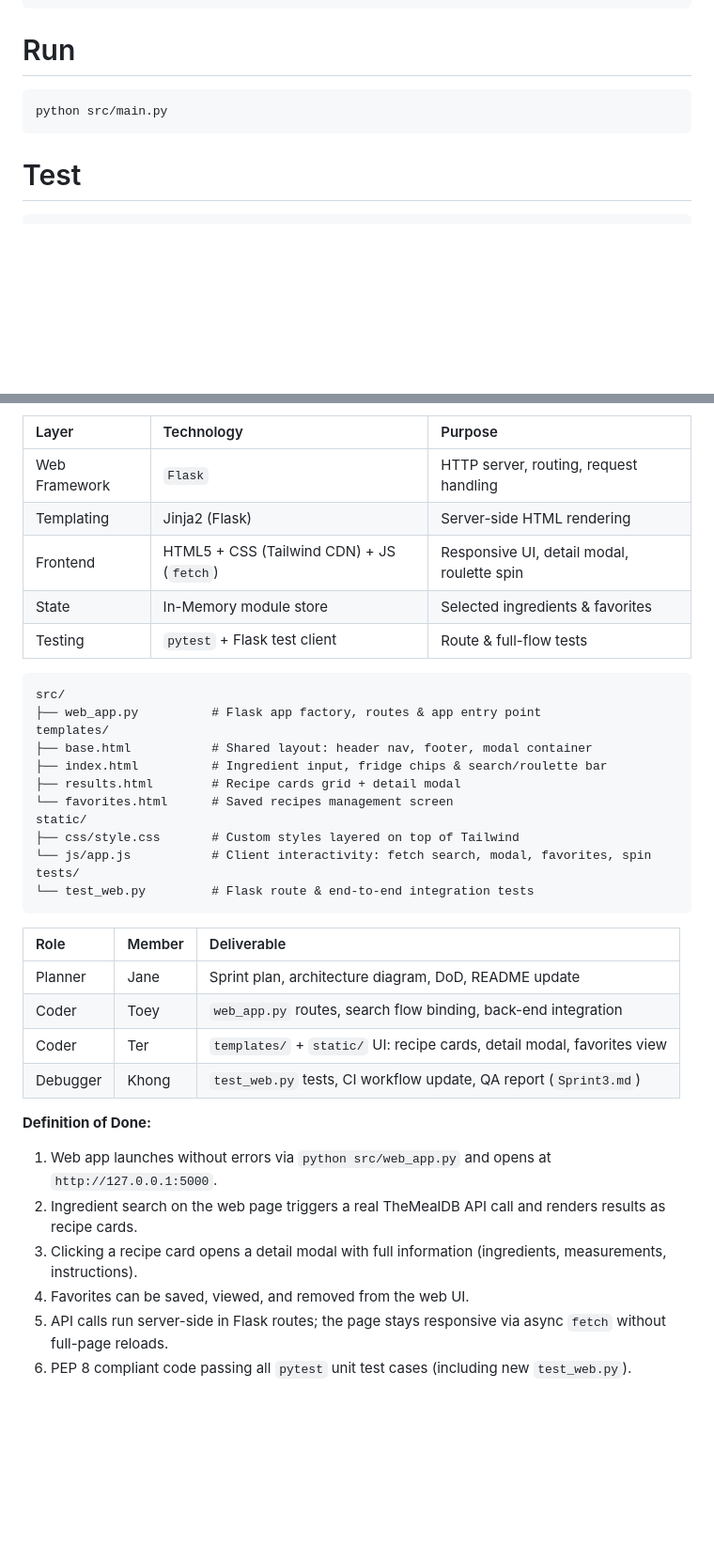
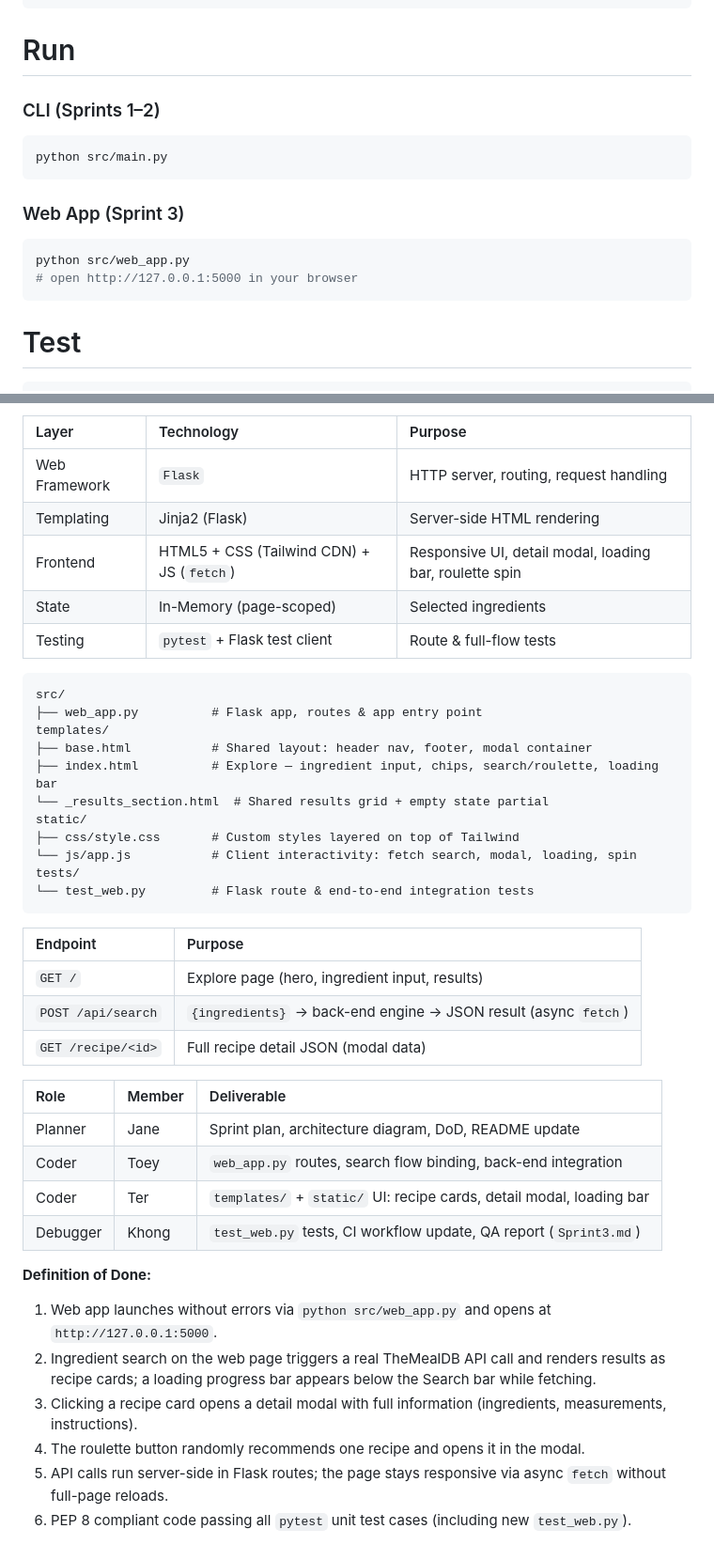
Before and after one commit to Mametoyas/Menu-Roulette, a Markdown page: README.md, 2 parts joined by grey strips. Shown at 94% size. GitHub-like rendering; blank space fills up the shorter version.

````diff
--- a/README.md
+++ b/README.md
@@ -294,8 +294,17 @@ pip install -r requirements.txt
 
 # Run
 
+### CLI (Sprints 1–2)
+
 ```bash
 python src/main.py
+```
+
+### Web App (Sprint 3)
+
+```bash
+python src/web_app.py
+# open http://127.0.0.1:5000 in your browser
 ```
 
 # Test
@@ -355,36 +364,41 @@ tests/
 | :--- | :--- | :--- |
 | Web Framework | `Flask` | HTTP server, routing, request handling |
 | Templating | Jinja2 (Flask) | Server-side HTML rendering |
-| Frontend | HTML5 + CSS (Tailwind CDN) + JS (`fetch`) | Responsive UI, detail modal, roulette spin |
-| State | In-Memory module store | Selected ingredients & favorites |
+| Frontend | HTML5 + CSS (Tailwind CDN) + JS (`fetch`) | Responsive UI, detail modal, loading bar, roulette spin |
+| State | In-Memory (page-scoped) | Selected ingredients |
 | Testing | `pytest` + Flask test client | Route & full-flow tests |
 
 ```text
 src/
-├── web_app.py          # Flask app factory, routes & app entry point
+├── web_app.py          # Flask app, routes & app entry point
 templates/
 ├── base.html           # Shared layout: header nav, footer, modal container
-├── index.html          # Ingredient input, fridge chips & search/roulette bar
-├── results.html        # Recipe cards grid + detail modal
-└── favorites.html      # Saved recipes management screen
+├── index.html          # Explore — ingredient input, chips, search/roulette, loading bar
+└── _results_section.html  # Shared results grid + empty state partial
 static/
 ├── css/style.css       # Custom styles layered on top of Tailwind
-└── js/app.js           # Client interactivity: fetch search, modal, favorites, spin
+└── js/app.js           # Client interactivity: fetch search, modal, loading, spin
 tests/
 └── test_web.py         # Flask route & end-to-end integration tests
 ```
+
+| Endpoint | Purpose |
+| :--- | :--- |
+| `GET /` | Explore page (hero, ingredient input, results) |
+| `POST /api/search` | `{ingredients}` → back-end engine → JSON result (async `fetch`) |
+| `GET /recipe/<id>` | Full recipe detail JSON (modal data) |
 
 | Role | Member | Deliverable |
 | :--- | :--- | :--- |
 | Planner | Jane | Sprint plan, architecture diagram, DoD, README update |
 | Coder | Toey | `web_app.py` routes, search flow binding, back-end integration |
-| Coder | Ter | `templates/` + `static/` UI: recipe cards, detail modal, favorites view |
+| Coder | Ter | `templates/` + `static/` UI: recipe cards, detail modal, loading bar |
 | Debugger | Khong | `test_web.py` tests, CI workflow update, QA report (`Sprint3.md`) |
 
 **Definition of Done:**
 1. Web app launches without errors via `python src/web_app.py` and opens at `http://127.0.0.1:5000`.
-2. Ingredient search on the web page triggers a real TheMealDB API call and renders results as recipe cards.
+2. Ingredient search on the web page triggers a real TheMealDB API call and renders results as recipe cards; a loading progress bar appears below the Search bar while fetching.
 3. Clicking a recipe card opens a detail modal with full information (ingredients, measurements, instructions).
-4. Favorites can be saved, viewed, and removed from the web UI.
+4. The roulette button randomly recommends one recipe and opens it in the modal.
 5. API calls run server-side in Flask routes; the page stays responsive via async `fetch` without full-page reloads.
 6. PEP 8 compliant code passing all `pytest` unit test cases (including new `test_web.py`).
````
